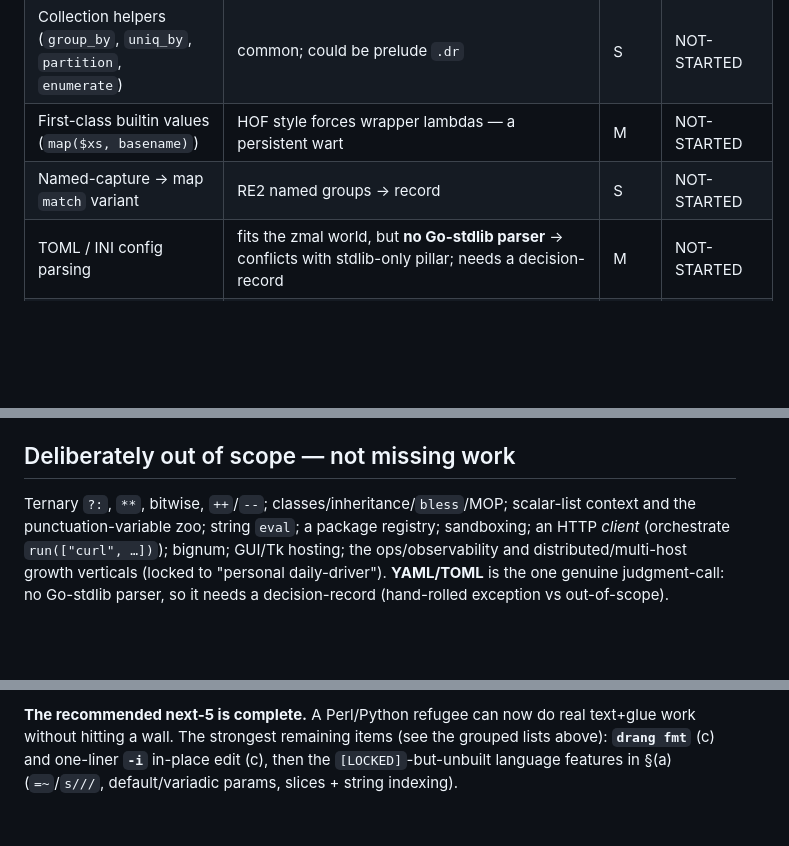
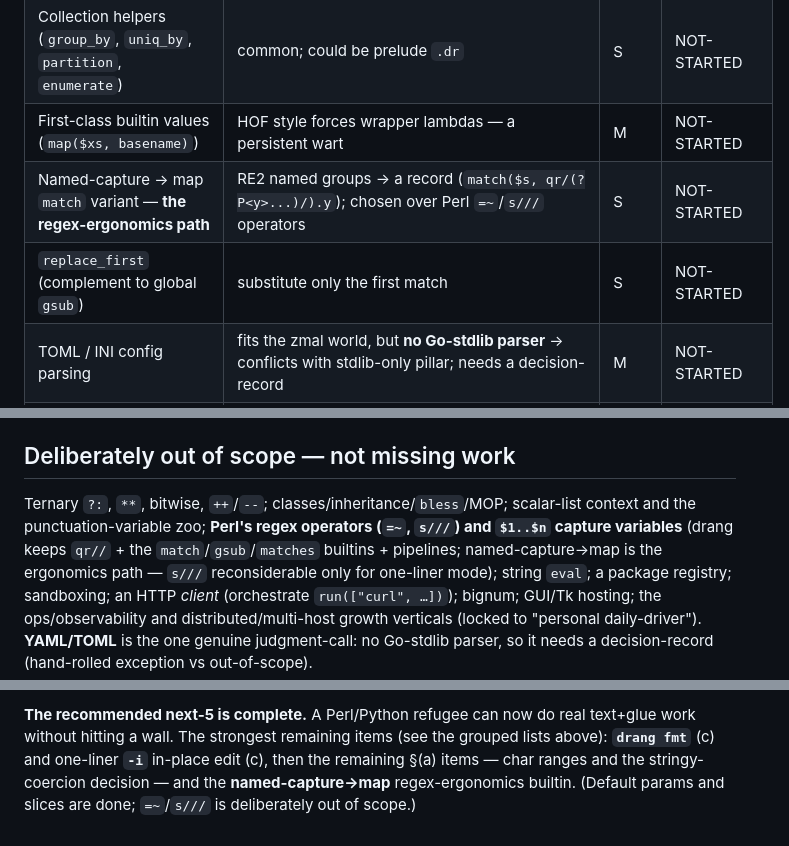
Before and after one commit to anafalanx/drang, a Markdown page: ROADMAP.md, 3 parts joined by grey strips. Drawn GitHub-style; blank space fills up the shorter version.

```diff
--- a/ROADMAP.md
+++ b/ROADMAP.md
@@ -51,7 +50,8 @@ them (they're listed under "Not Yet"); building them is tracked here.
 | String helpers (`index_of`, `substr`, `pad`, `reverse`, `capitalize`) | ubiquitous; some composable but verbose | S | NOT-STARTED |
 | Collection helpers (`group_by`, `uniq_by`, `partition`, `enumerate`) | common; could be prelude `.dr` | S | NOT-STARTED |
 | First-class builtin values (`map($xs, basename)`) | HOF style forces wrapper lambdas — a persistent wart | M | NOT-STARTED |
-| Named-capture → map `match` variant | RE2 named groups → record | S | NOT-STARTED |
+| Named-capture → map `match` variant — **the regex-ergonomics path** | RE2 named groups → a record (`match($s, qr/(?P<y>...)/).y`); chosen over Perl `=~`/`s///` operators | S | NOT-STARTED |
+| `replace_first` (complement to global `gsub`) | substitute only the first match | S | NOT-STARTED |
 | TOML / INI config parsing | fits the zmal world, but **no Go-stdlib parser** → conflicts with stdlib-only pillar; needs a decision-record | M | NOT-STARTED |
 | `read_file`/`write_file` bytes/encoding knobs | binary / non-UTF-8 | S | NOT-STARTED |
 | `sh()` shell-escape helper; SQL; templating; compressed I/O; `embed()`; signals | lower-frequency §11 batteries; build on demand | S–M each | DEFERRED-BY-DESIGN |
@@ -102,7 +102,7 @@ Must-use enforcement was deliberately dropped (`[LOCKED]`), not missing.
 ## Deliberately out of scope — not missing work
 
 Ternary `?:`, `**`, bitwise, `++`/`--`; classes/inheritance/`bless`/MOP; scalar-list
-context and the punctuation-variable zoo; string `eval`; a package registry;
+context and the punctuation-variable zoo; **Perl's regex operators (`=~`, `s///`) and `$1..$n` capture variables** (drang keeps `qr//` + the `match`/`gsub`/`matches` builtins + pipelines; named-capture→map is the ergonomics path — `s///` reconsiderable only for one-liner mode); string `eval`; a package registry;
 sandboxing; an HTTP *client* (orchestrate `run(["curl", …])`); bignum; GUI/Tk hosting;
 the ops/observability and distributed/multi-host growth verticals (locked to
 "personal daily-driver"). **YAML/TOML** is the one genuine judgment-call: no Go-stdlib
@@ -122,5 +122,6 @@ parser, so it needs a decision-record (hand-rolled exception vs out-of-scope).
 **The recommended next-5 is complete.** A Perl/Python refugee can now do real text+glue
 work without hitting a wall. The strongest remaining items (see the grouped lists
 above): **`drang fmt`** (c) and one-liner **`-i`** in-place edit (c), then the
-`[LOCKED]`-but-unbuilt language features in §(a) (`=~`/`s///`, default/variadic params,
-slices + string indexing).
+remaining §(a) items — char ranges and the stringy-coercion decision — and the
+**named-capture→map** regex-ergonomics builtin. (Default params and slices are done;
+`=~`/`s///` is deliberately out of scope.)
```
Also changed, not shown: other parts of ROADMAP.md (+0 -1 lines), DESIGN.md (+28 -0 lines), MANUAL.md (+2 -3 lines).
